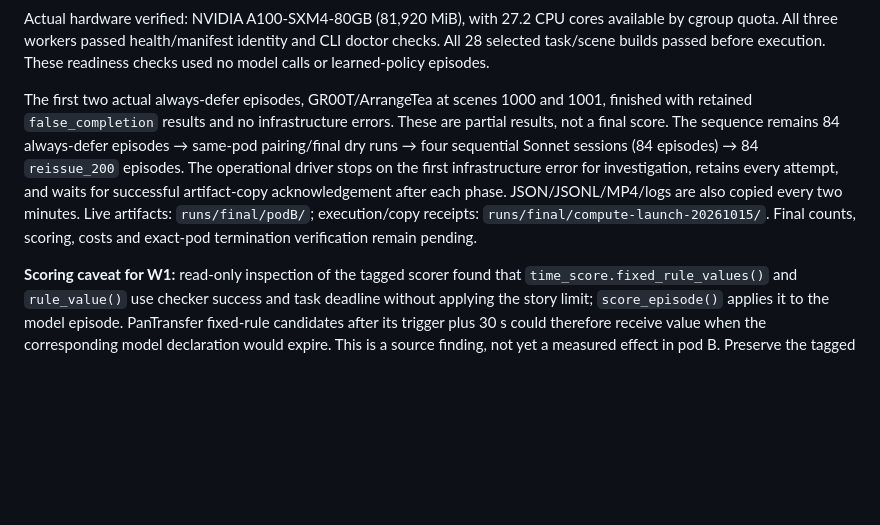
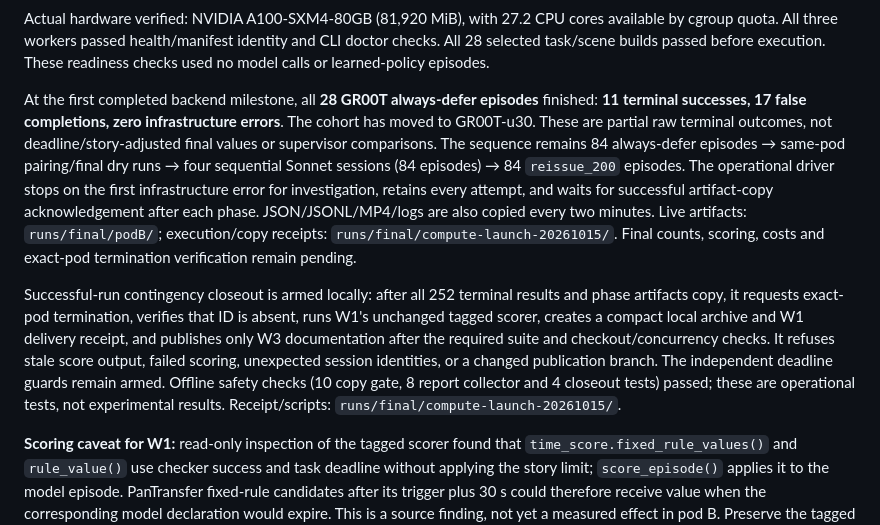
Before and after one commit to tom05919/OrcaBench, a Markdown page: docs/stage6_pilot.md, the part around the change. GitHub-like rendering; blank space fills up the shorter version.

Commit message:
docs(w3): record first completed final baseline backend

```diff
--- a/docs/stage6_pilot.md
+++ b/docs/stage6_pilot.md
@@ -33,9 +33,11 @@ available by cgroup quota. All three workers passed health/manifest identity and
 CLI doctor checks. All 28 selected task/scene builds passed before execution.
 These readiness checks used no model calls or learned-policy episodes.
 
-The first two actual always-defer episodes, GR00T/ArrangeTea at scenes 1000 and
-1001, finished with retained `false_completion` results and no infrastructure
-errors. These are partial results, not a final score. The sequence remains
+At the first completed backend milestone, all **28 GR00T always-defer episodes**
+finished: **11 terminal successes, 17 false completions, zero infrastructure
+errors**. The cohort has moved to GR00T-u30. These are partial raw terminal
+outcomes, not deadline/story-adjusted final values or supervisor comparisons.
+The sequence remains
 84 always-defer episodes → same-pod pairing/final dry runs → four sequential
 Sonnet sessions (84 episodes) → 84 `reissue_200` episodes. The operational driver
 stops on the first infrastructure error for investigation, retains every
@@ -44,6 +46,17 @@ phase. JSON/JSONL/MP4/logs are also copied every two minutes. Live artifacts:
 `runs/final/podB/`; execution/copy receipts:
 `runs/final/compute-launch-20261015/`. Final counts, scoring, costs and exact-pod
 termination verification remain pending.
+
+Successful-run contingency closeout is armed locally: after all 252 terminal
+results and phase artifacts copy, it requests exact-pod termination, verifies
+that ID is absent, runs W1's unchanged tagged scorer, creates a compact local
+archive and W1 delivery receipt, and publishes only W3 documentation after the
+required suite and checkout/concurrency checks. It refuses stale score output,
+failed scoring, unexpected session identities, or a changed publication branch.
+The independent deadline guards remain armed. Offline safety checks (10 copy
+gate, 8 report collector and 4 closeout tests) passed; these are operational
+tests, not experimental results. Receipt/scripts:
+`runs/final/compute-launch-20261015/`.
 
 **Scoring caveat for W1:** read-only inspection of the tagged scorer found that
 `time_score.fixed_rule_values()` and `rule_value()` use checker success and task
```
